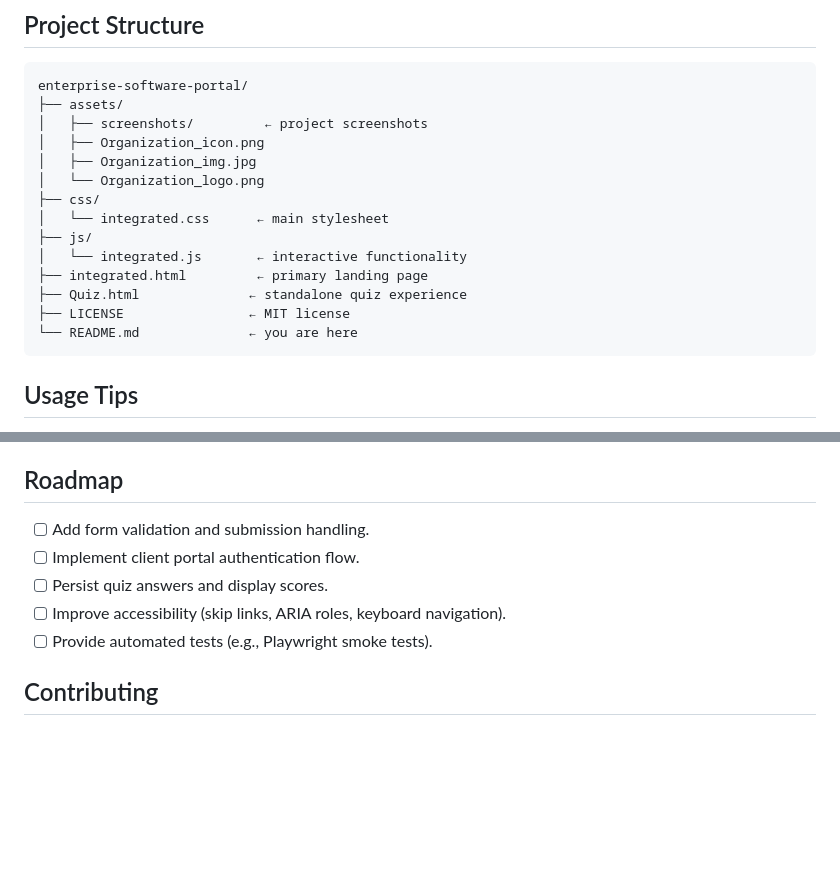
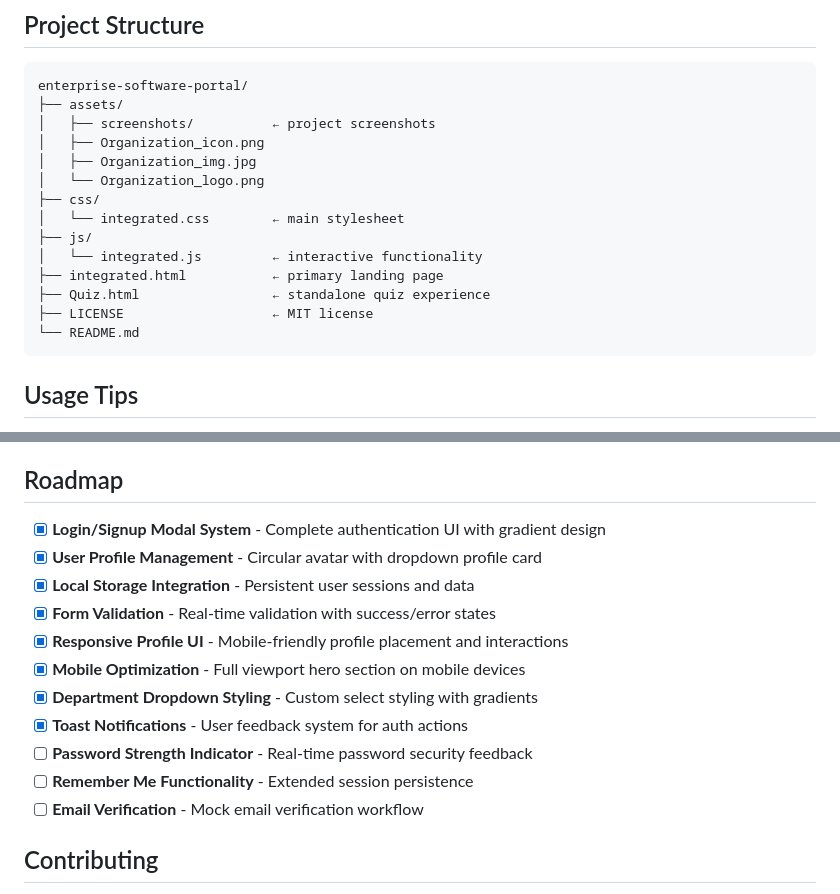
Before and after one commit to SamirShaikh03/enterprise-software-portal, a Markdown page: README.md, 2 parts joined by grey strips. Rendered like a GitHub page; blank space fills up the shorter version.

````diff
--- a/README.md
+++ b/README.md
@@ -38,18 +38,18 @@ The portal highlights Binary Solutions' services, digital expertise, locations,
 ```
 enterprise-software-portal/
 ├── assets/
-│   ├── screenshots/         ← project screenshots
+│   ├── screenshots/          ← project screenshots
 │   ├── Organization_icon.png
 │   ├── Organization_img.jpg
 │   └── Organization_logo.png
 ├── css/
-│   └── integrated.css      ← main stylesheet
+│   └── integrated.css        ← main stylesheet
 ├── js/
-│   └── integrated.js       ← interactive functionality
-├── integrated.html         ← primary landing page
-├── Quiz.html              ← standalone quiz experience
-├── LICENSE                ← MIT license
-└── README.md              ← you are here
+│   └── integrated.js         ← interactive functionality
+├── integrated.html           ← primary landing page
+├── Quiz.html                 ← standalone quiz experience
+├── LICENSE                   ← MIT license
+└── README.md
 ```
 ## Usage Tips
 - Use the navigation bar links to jump to on-page sections (`#services`, `#conference`, `#expertise`, etc.).
@@ -70,11 +70,18 @@ enterprise-software-portal/
 - **Font Awesome 6** CDN for icons.
 
 ## Roadmap
-- [ ] Add form validation and submission handling.
-- [ ] Implement client portal authentication flow.
-- [ ] Persist quiz answers and display scores.
-- [ ] Improve accessibility (skip links, ARIA roles, keyboard navigation).
-- [ ] Provide automated tests (e.g., Playwright smoke tests).
+
+- [x] **Login/Signup Modal System** - Complete authentication UI with gradient design
+- [x] **User Profile Management** - Circular avatar with dropdown profile card
+- [x] **Local Storage Integration** - Persistent user sessions and data
+- [x] **Form Validation** - Real-time validation with success/error states
+- [x] **Responsive Profile UI** - Mobile-friendly profile placement and interactions
+- [x] **Mobile Optimization** - Full viewport hero section on mobile devices
+- [x] **Department Dropdown Styling** - Custom select styling with gradients
+- [x] **Toast Notifications** - User feedback system for auth actions
+- [ ] **Password Strength Indicator** - Real-time password security feedback
+- [ ] **Remember Me Functionality** - Extended session persistence
+- [ ] **Email Verification** - Mock email verification workflow
 
 ## Contributing
 1. Fork the repository and clone your fork.
````
Also changed, not shown: assets/Organization_logo1.png (added), 2 other files.
